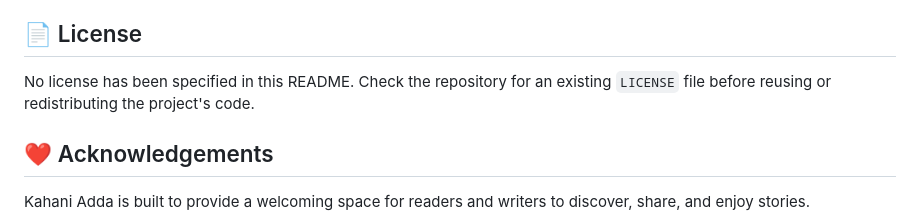
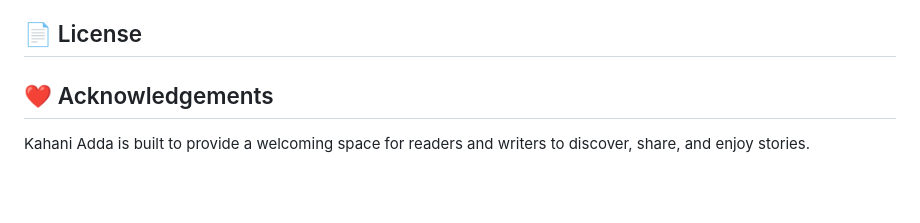
Before and after one commit to abhijeetyadav37/kahaniAdda, a Markdown page: README.md, the part around the change. Rendered like a GitHub page; blank space fills up the shorter version.

```diff
--- a/README.md
+++ b/README.md
@@ -333,7 +333,6 @@ Contributions and suggestions are welcome.
 
 ## 📄 License
 
-No license has been specified in this README. Check the repository for an existing `LICENSE` file before reusing or redistributing the project's code.
 
 ## ❤️ Acknowledgements
 
```
